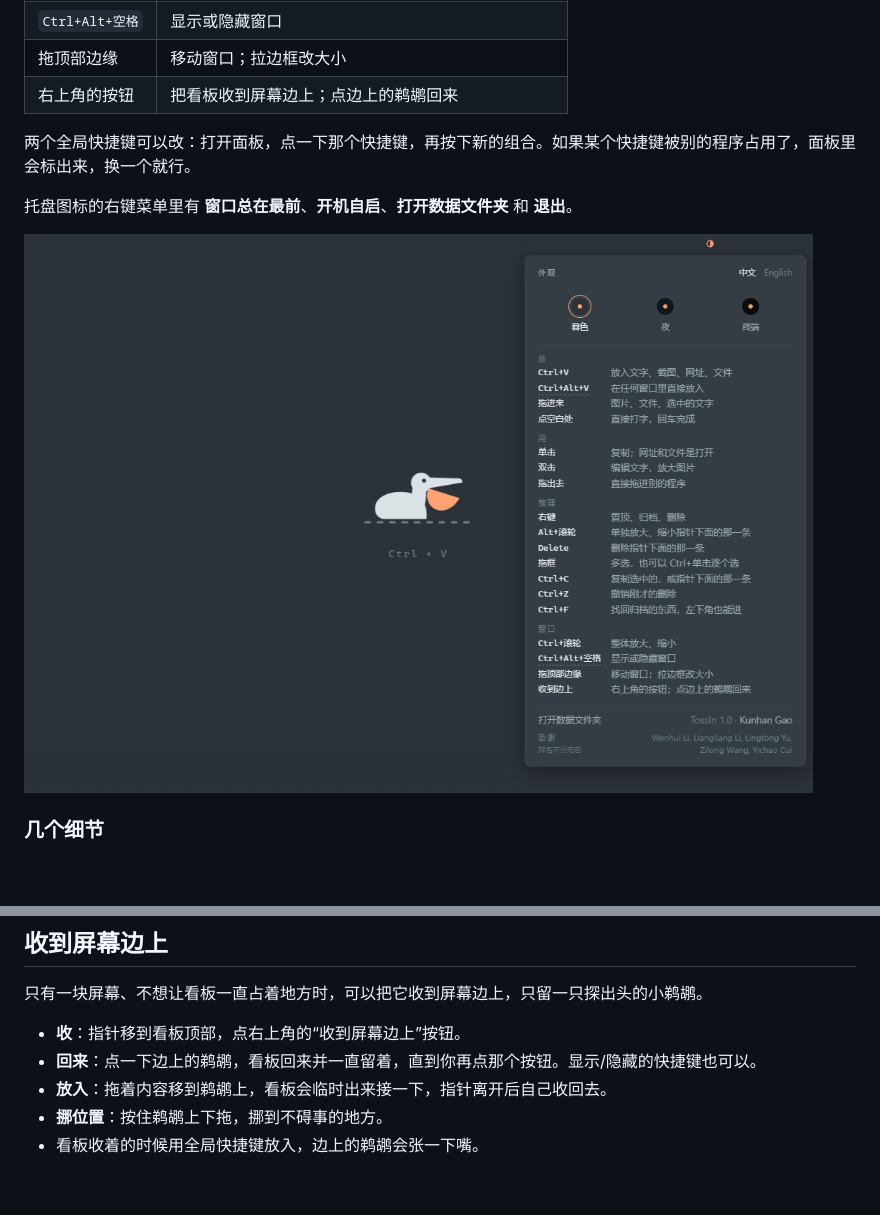
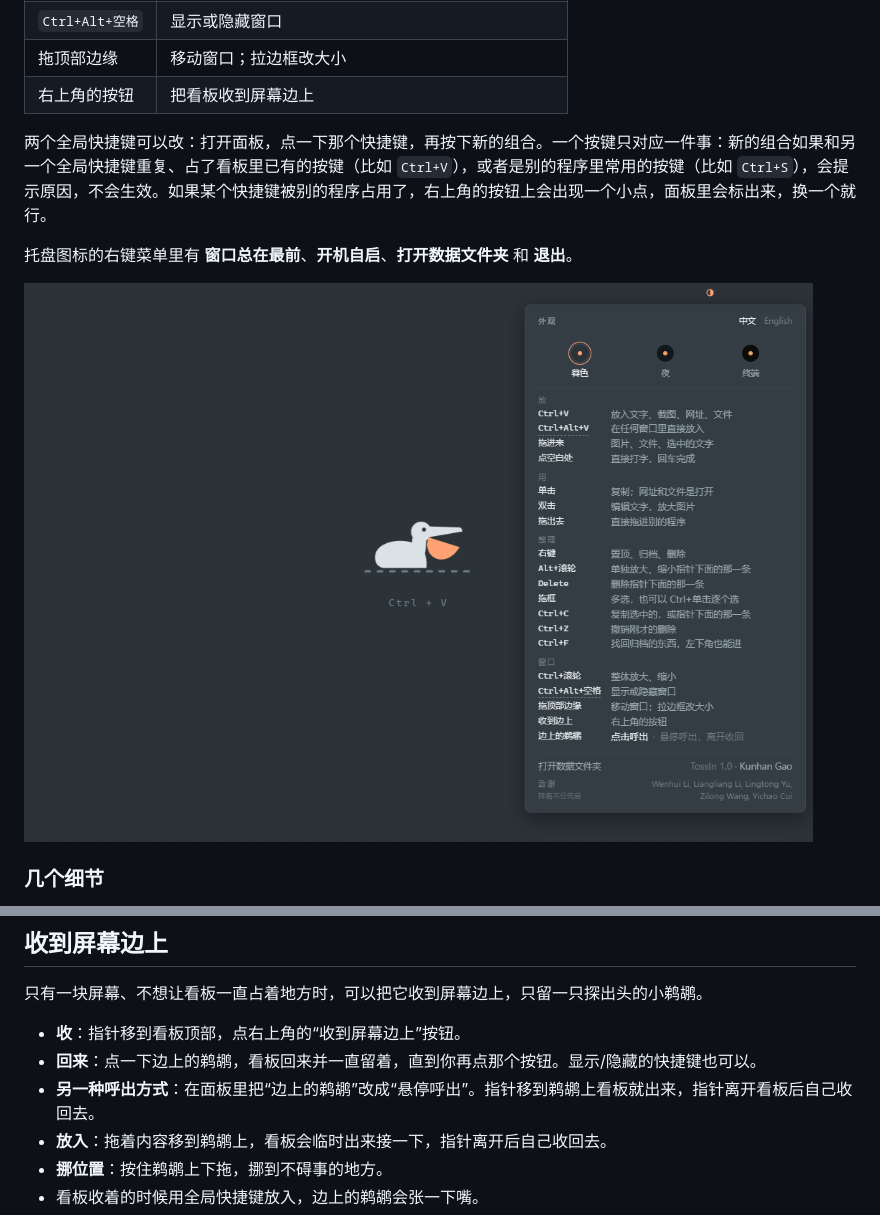
Before and after one commit to Kunhan-Gao/TossIn, a Markdown page: README.zh-CN.md, 2 parts joined by grey strips. Rendered like a GitHub page; pictures changed too: images/guide.zh.png; blank space fills up the shorter version.

```diff
--- a/README.zh-CN.md
+++ b/README.zh-CN.md
@@ -68,9 +68,9 @@
 | `Ctrl`+滚轮 | 整体放大、缩小 |
 | `Ctrl+Alt+空格` | 显示或隐藏窗口 |
 | 拖顶部边缘 | 移动窗口；拉边框改大小 |
-| 右上角的按钮 | 把看板收到屏幕边上；点边上的鹈鹕回来 |
+| 右上角的按钮 | 把看板收到屏幕边上 |
 
-两个全局快捷键可以改：打开面板，点一下那个快捷键，再按下新的组合。如果某个快捷键被别的程序占用了，面板里会标出来，换一个就行。
+两个全局快捷键可以改：打开面板，点一下那个快捷键，再按下新的组合。一个按键只对应一件事：新的组合如果和另一个全局快捷键重复、占了看板里已有的按键（比如 `Ctrl+V`），或者是别的程序里常用的按键（比如 `Ctrl+S`），会提示原因，不会生效。如果某个快捷键被别的程序占用了，右上角的按钮上会出现一个小点，面板里会标出来，换一个就行。
 
 托盘图标的右键菜单里有 **窗口总在最前**、**开机自启**、**打开数据文件夹** 和 **退出**。
 
@@ -89,6 +89,7 @@
 
 - **收**：指针移到看板顶部，点右上角的“收到屏幕边上”按钮。
 - **回来**：点一下边上的鹈鹕，看板回来并一直留着，直到你再点那个按钮。显示/隐藏的快捷键也可以。
+- **另一种呼出方式**：在面板里把“边上的鹈鹕”改成“悬停呼出”。指针移到鹈鹕上看板就出来，指针离开看板后自己收回去。
 - **放入**：拖着内容移到鹈鹕上，看板会临时出来接一下，指针离开后自己收回去。
 - **挪位置**：按住鹈鹕上下拖，挪到不碍事的地方。
 - 看板收着的时候用全局快捷键放入，边上的鹈鹕会张一下嘴。
```
Also changed, not shown: README.md (+3 -2 lines), images/guide.en.png, 8 other files.
